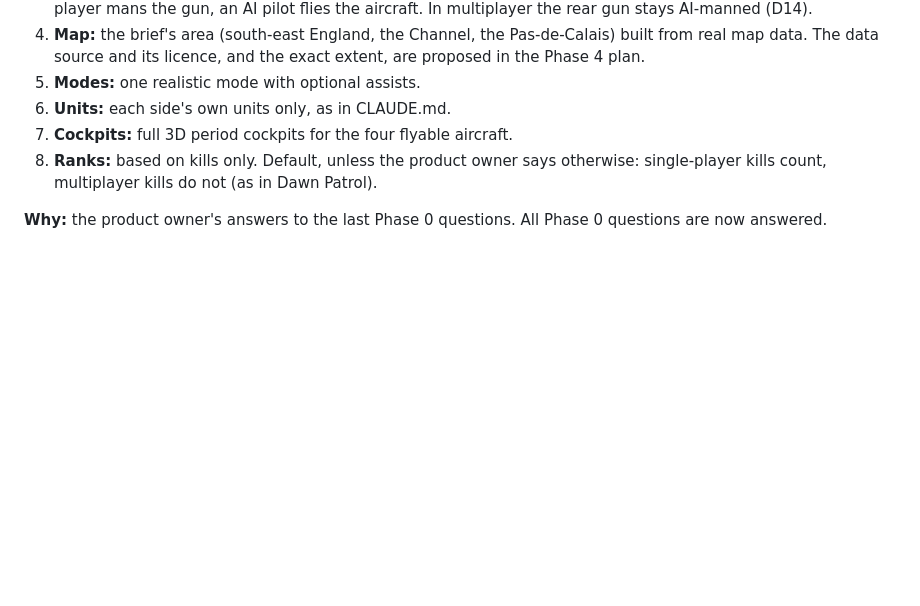
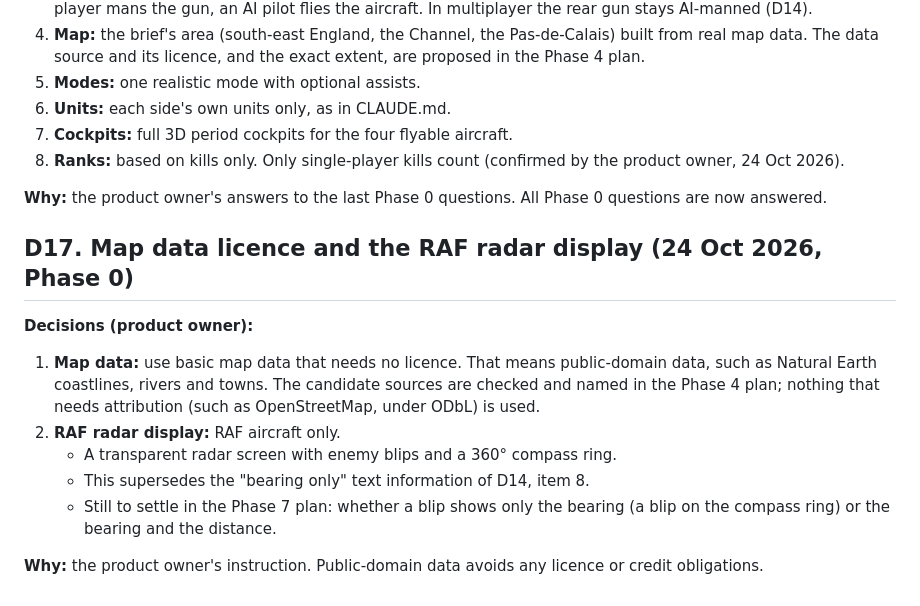
Before and after one commit to mdayv261/WW2-BattleOfBritain, a Markdown page: docs/DECISIONS.md, the part around the change. Drawn GitHub-style; blank space fills up the shorter version.

Commit message:
Record map licence and RAF radar display decisions (D17); Phase 0 signed off
Co-Authored-By: Claude Opus 5.5 <noreply@anthropic.com>

```diff
--- a/docs/DECISIONS.md
+++ b/docs/DECISIONS.md
@@ -304,7 +304,20 @@ Archive found two period documents, S28 and S29 in AIRCRAFT_DATA.md.
 5. **Modes:** one realistic mode with optional assists.
 6. **Units:** each side's own units only, as in CLAUDE.md.
 7. **Cockpits:** full 3D period cockpits for the four flyable aircraft.
-8. **Ranks:** based on kills only. Default, unless the product owner says otherwise: single-player kills count,
-   multiplayer kills do not (as in Dawn Patrol).
+8. **Ranks:** based on kills only. Only single-player kills count (confirmed by the product owner, 24 Oct 2026).
 
 **Why:** the product owner's answers to the last Phase 0 questions. All Phase 0 questions are now answered.
+
+## D17. Map data licence and the RAF radar display (24 Oct 2026, Phase 0)
+
+**Decisions (product owner):**
+1. **Map data:** use basic map data that needs no licence. That means public-domain data, such as Natural Earth
+   coastlines, rivers and towns. The candidate sources are checked and named in the Phase 4 plan; nothing that
+   needs attribution (such as OpenStreetMap, under ODbL) is used.
+2. **RAF radar display:** RAF aircraft only.
+   - A transparent radar screen with enemy blips and a 360° compass ring.
+   - This supersedes the "bearing only" text information of D14, item 8.
+   - Still to settle in the Phase 7 plan: whether a blip shows only the bearing (a blip on the compass ring) or the
+     bearing and the distance.
+
+**Why:** the product owner's instruction. Public-domain data avoids any licence or credit obligations.
```
Also changed, not shown: docs/GAME_SPEC.md (+7 -5 lines), docs/PROGRESS.md (+7 -4 lines).
